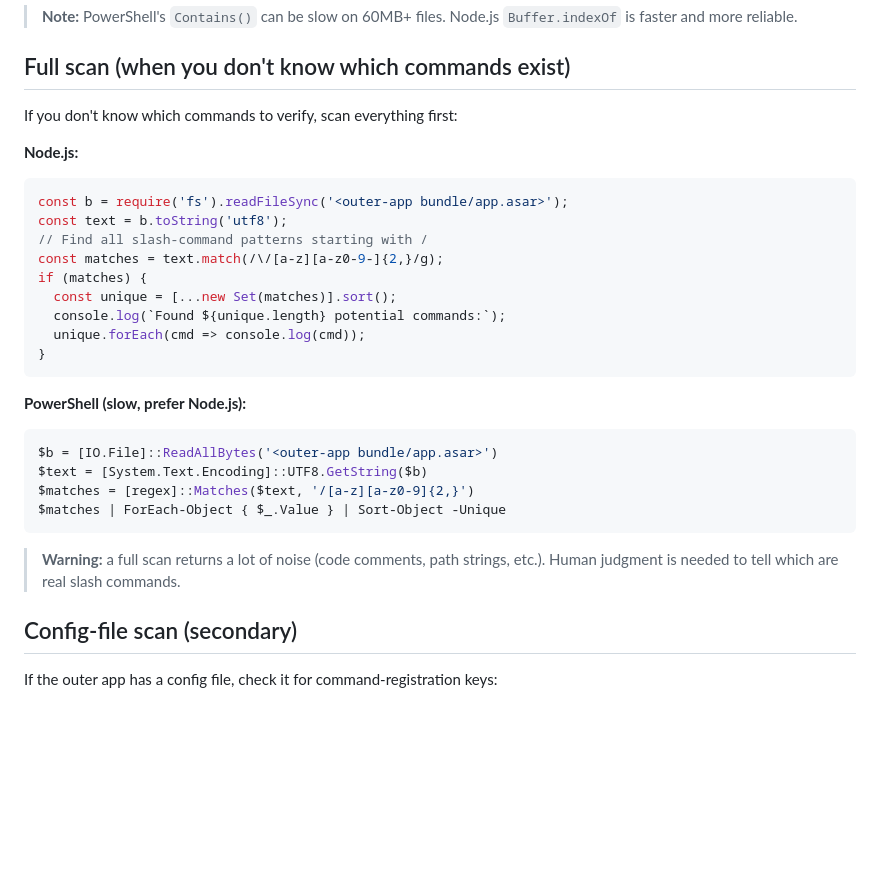
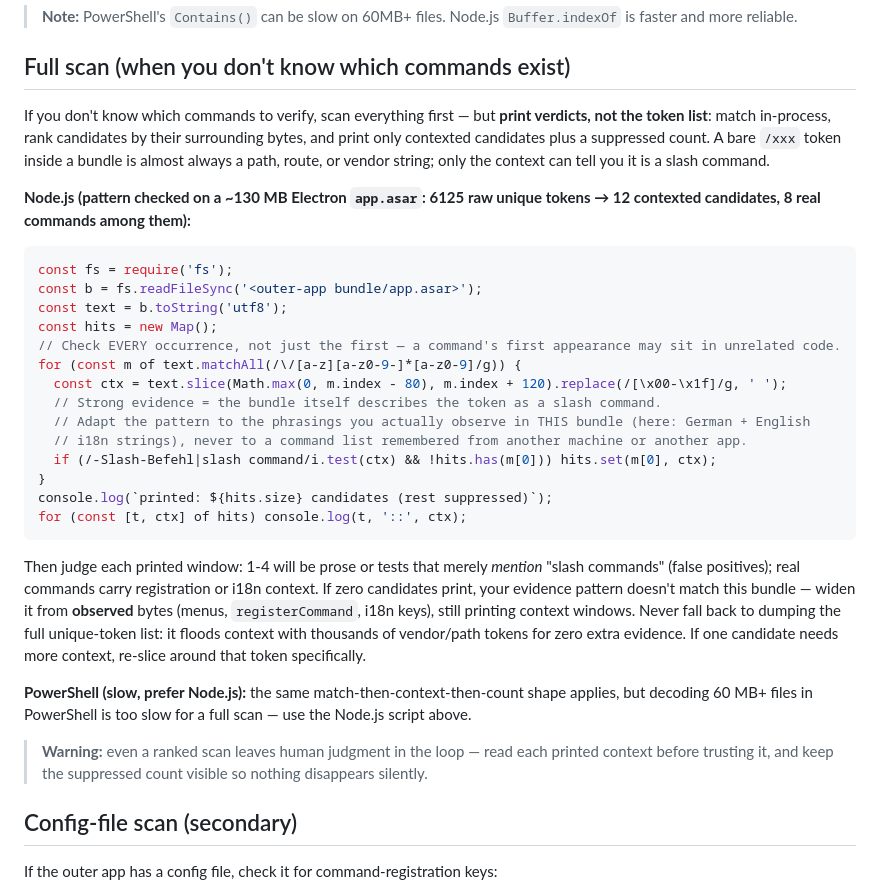
Before and after one commit to sogeisetsu/asset-inventory, a Markdown page: references/host-commands.md, the part around the change. GitHub-like rendering; blank space fills up the shorter version.

Commit message:
docs: full-scan prints evidence-ranked context candidates + suppressed count, never the token list

````diff
--- a/references/host-commands.md
+++ b/references/host-commands.md
@@ -46,30 +46,32 @@ $text = [System.Text.Encoding]::UTF8.GetString($b)
 
 ## Full scan (when you don't know which commands exist)
 
-If you don't know which commands to verify, scan everything first:
+If you don't know which commands to verify, scan everything first — but **print verdicts, not the token list**: match in-process, rank candidates by their surrounding bytes, and print only contexted candidates plus a suppressed count. A bare `/xxx` token inside a bundle is almost always a path, route, or vendor string; only the context can tell you it is a slash command.
 
-**Node.js:**
+**Node.js (pattern checked on a ~130 MB Electron `app.asar`: 6125 raw unique tokens → 12 contexted candidates, 8 real commands among them):**
+
 ```js
-const b = require('fs').readFileSync('<outer-app bundle/app.asar>');
+const fs = require('fs');
+const b = fs.readFileSync('<outer-app bundle/app.asar>');
 const text = b.toString('utf8');
-// Find all slash-command patterns starting with /
-const matches = text.match(/\/[a-z][a-z0-9-]{2,}/g);
-if (matches) {
-  const unique = [...new Set(matches)].sort();
-  console.log(`Found ${unique.length} potential commands:`);
-  unique.forEach(cmd => console.log(cmd));
+const hits = new Map();
+// Check EVERY occurrence, not just the first — a command's first appearance may sit in unrelated code.
+for (const m of text.matchAll(/\/[a-z][a-z0-9-]*[a-z0-9]/g)) {
+  const ctx = text.slice(Math.max(0, m.index - 80), m.index + 120).replace(/[\x00-\x1f]/g, ' ');
+  // Strong evidence = the bundle itself describes the token as a slash command.
+  // Adapt the pattern to the phrasings you actually observe in THIS bundle (here: German + English
+  // i18n strings), never to a command list remembered from another machine or another app.
+  if (/-Slash-Befehl|slash command/i.test(ctx) && !hits.has(m[0])) hits.set(m[0], ctx);
 }
+console.log(`printed: ${hits.size} candidates (rest suppressed)`);
+for (const [t, ctx] of hits) console.log(t, '::', ctx);
 ```
 
-**PowerShell (slow, prefer Node.js):**
-```powershell
-$b = [IO.File]::ReadAllBytes('<outer-app bundle/app.asar>')
-$text = [System.Text.Encoding]::UTF8.GetString($b)
-$matches = [regex]::Matches($text, '/[a-z][a-z0-9]{2,}')
-$matches | ForEach-Object { $_.Value } | Sort-Object -Unique
-```
+Then judge each printed window: 1-4 will be prose or tests that merely *mention* "slash commands" (false positives); real commands carry registration or i18n context. If zero candidates print, your evidence pattern doesn't match this bundle — widen it from **observed** bytes (menus, `registerCommand`, i18n keys), still printing context windows. Never fall back to dumping the full unique-token list: it floods context with thousands of vendor/path tokens for zero extra evidence. If one candidate needs more context, re-slice around that token specifically.
 
-> **Warning:** a full scan returns a lot of noise (code comments, path strings, etc.). Human judgment is needed to tell which are real slash commands.
+**PowerShell (slow, prefer Node.js):** the same match-then-context-then-count shape applies, but decoding 60 MB+ files in PowerShell is too slow for a full scan — use the Node.js script above.
+
+> **Warning:** even a ranked scan leaves human judgment in the loop — read each printed context before trusting it, and keep the suppressed count visible so nothing disappears silently.
 
 ## Config-file scan (secondary)
 
````
